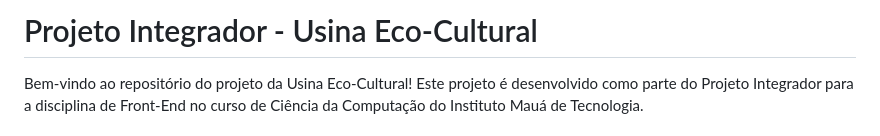
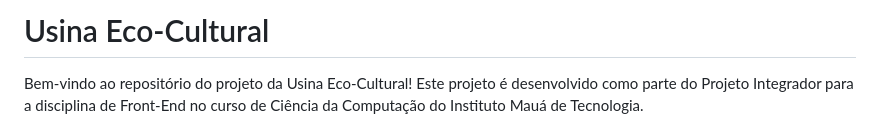
Before and after one commit to VictorHugo-7/S2-Site-UsinaEcoCultural, a Markdown page: README.md, the part around the change. Rendered like a GitHub page.

```diff
--- a/README.md
+++ b/README.md
@@ -1,4 +1,4 @@
-# Projeto Integrador - Usina Eco-Cultural
+# Usina Eco-Cultural
 Bem-vindo ao repositório do projeto da Usina Eco-Cultural! Este projeto é desenvolvido como parte do Projeto Integrador para a disciplina de Front-End no curso de Ciência da Computação do Instituto Mauá de Tecnologia.
 
 ## Projeto
```
